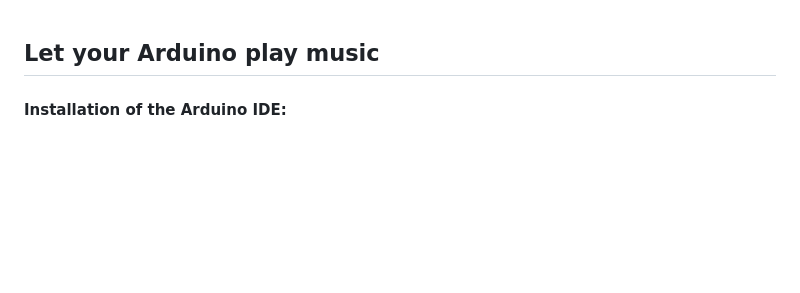
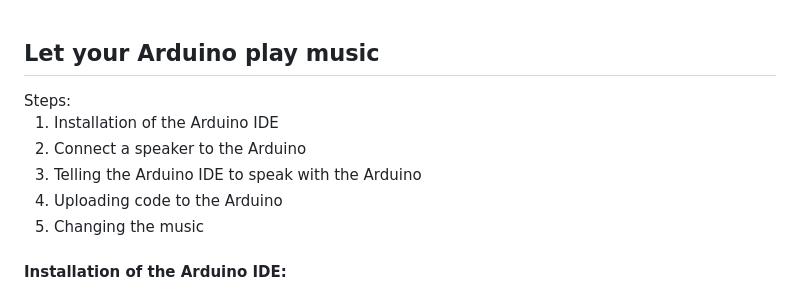
Before and after one commit to apfelminze/FTT, a Markdown page: README.md, the part around the change. Rendered like a GitHub page; blank space fills up the shorter version.

```diff
--- a/README.md
+++ b/README.md
@@ -1,6 +1,14 @@
   <h2>
   Let your Arduino play music
   </h2>
+  Steps:
+  <ol>
+    <li> Installation of the Arduino IDE</li>
+    <li> Connect a speaker to the Arduino</li>
+    <li> Telling the Arduino IDE to speak with the Arduino </li>
+    <li>Uploading code to the Arduino</li>
+    <li>Changing the music</li>
+  </ol>
   <h4>Installation of the Arduino IDE:</h4>
   <ol>
     <li>
```
